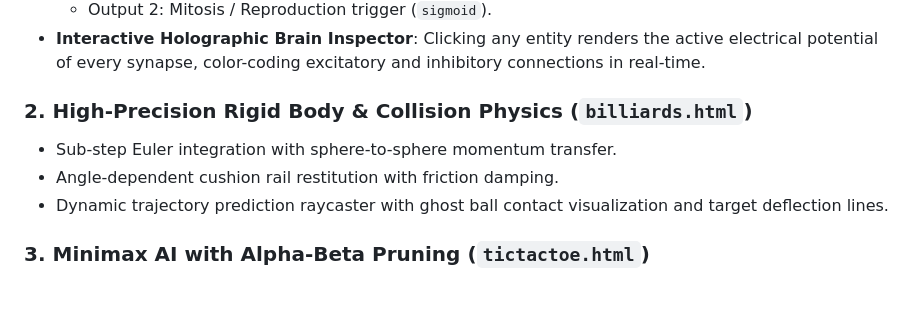
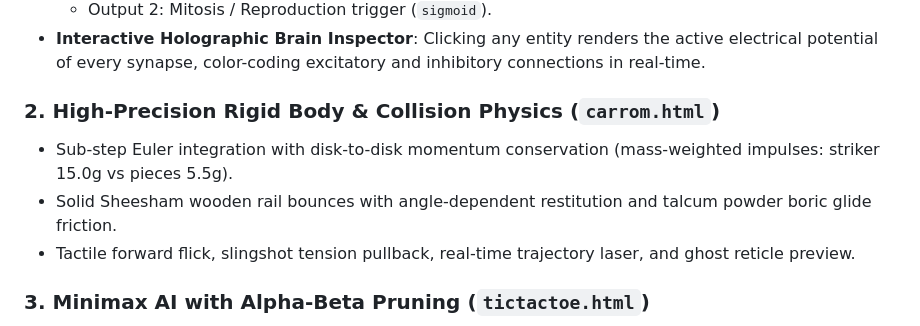
Before and after one commit to SamadK01/ai-smarts, a Markdown page: README.md, the part around the change. Rendered like a GitHub page; blank space fills up the shorter version.

Commit message:
docs: update physics section to feature carrom.html in README

```diff
--- a/README.md
+++ b/README.md
@@ -31,10 +31,10 @@ A curated suite of interactive, physics-driven, and neural-powered browser games
   - Output 2: Mitosis / Reproduction trigger (`sigmoid`).
 - **Interactive Holographic Brain Inspector**: Clicking any entity renders the active electrical potential of every synapse, color-coding excitatory and inhibitory connections in real-time.
 
-### 2. High-Precision Rigid Body & Collision Physics (`billiards.html`)
-- Sub-step Euler integration with sphere-to-sphere momentum transfer.
-- Angle-dependent cushion rail restitution with friction damping.
-- Dynamic trajectory prediction raycaster with ghost ball contact visualization and target deflection lines.
+### 2. High-Precision Rigid Body & Collision Physics (`carrom.html`)
+- Sub-step Euler integration with disk-to-disk momentum conservation (mass-weighted impulses: striker 15.0g vs pieces 5.5g).
+- Solid Sheesham wooden rail bounces with angle-dependent restitution and talcum powder boric glide friction.
+- Tactile forward flick, slingshot tension pullback, real-time trajectory laser, and ghost reticle preview.
 
 ### 3. Minimax AI with Alpha-Beta Pruning (`tictactoe.html`)
 - Computes optimal game tree branches with depth-weighted heuristics.
```
